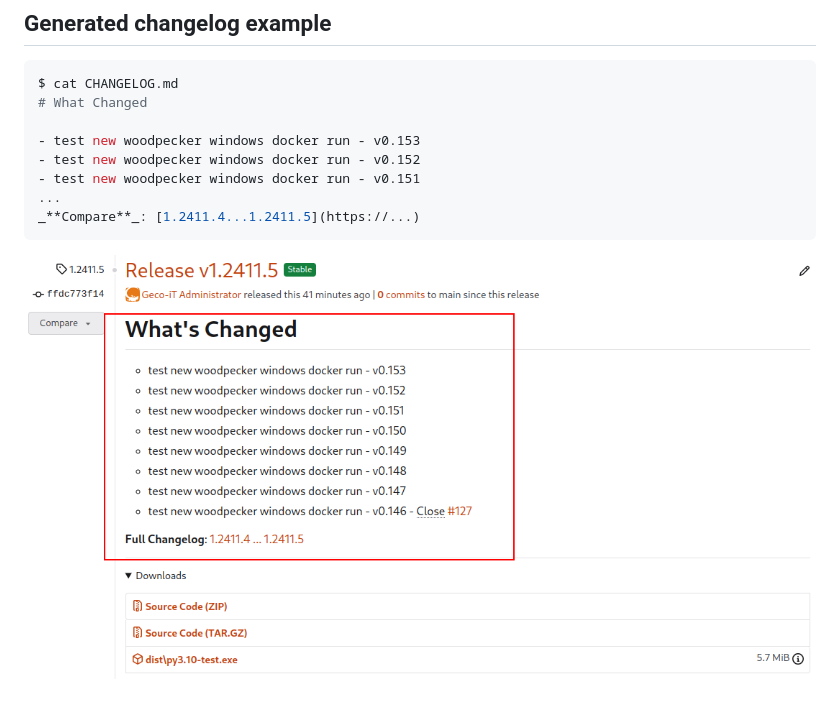
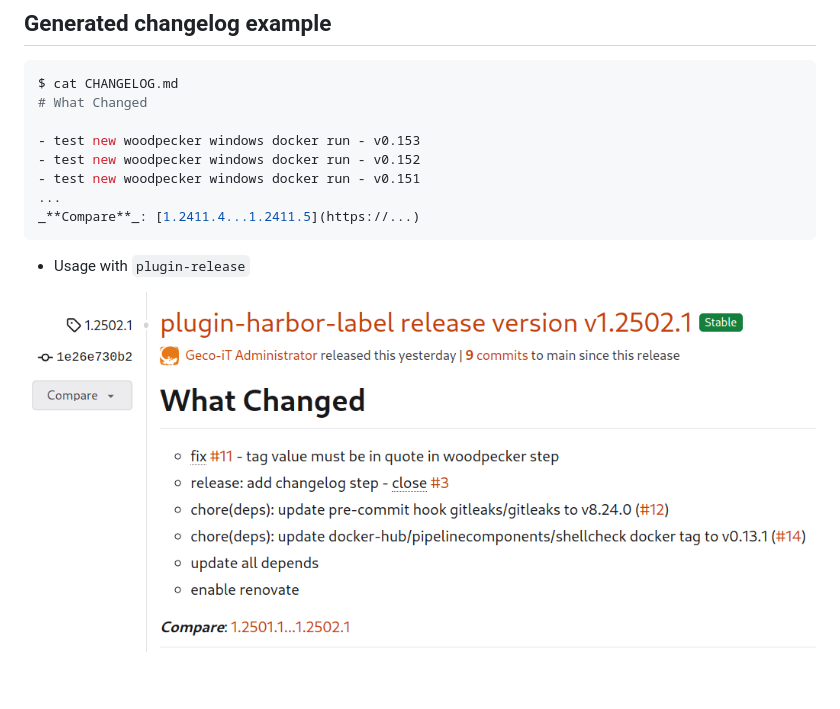
Before and after one commit to GECO-IT/woodpecker-plugin-git-basic-changelog, a Markdown page: README.md, the part around the change. Drawn GitHub-style; pictures changed too: asset/changelog_git_release.png.

````diff
--- a/README.md
+++ b/README.md
@@ -56,4 +56,6 @@ $ cat CHANGELOG.md
 _**Compare**_: [1.2411.4...1.2411.5](https://...)
 ```
 
+- Usage with `plugin-release`
+
 ![changelog](./asset/changelog_git_release.png)
````
Also changed, not shown: 2 other files.
